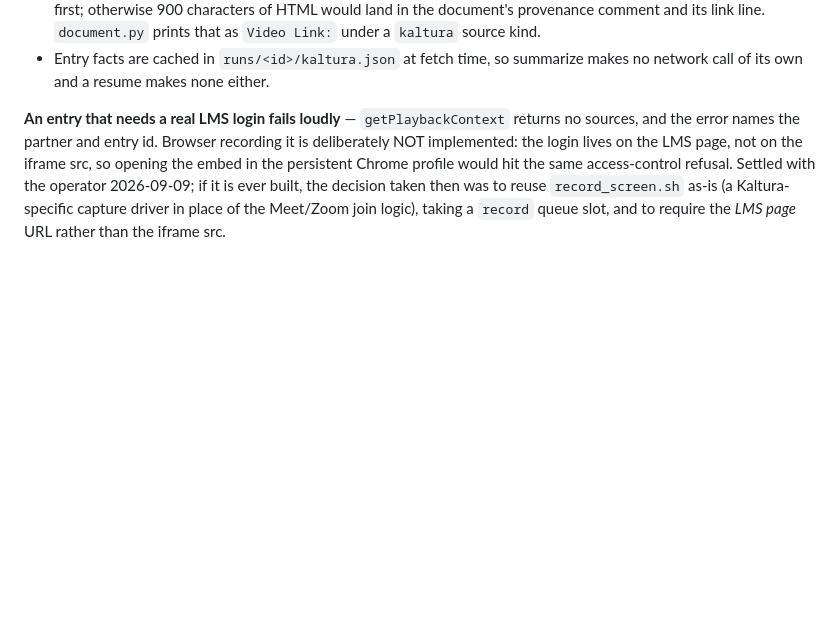
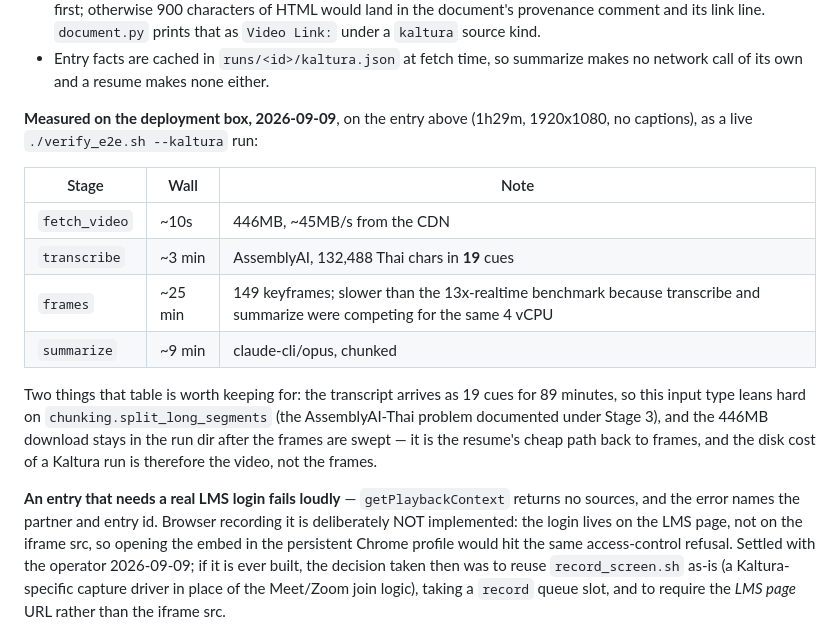
Before and after one commit to kkattmos/meeting-transcriber, a Markdown page: CLAUDE.md, the part around the change. Rendered like a GitHub page; blank space fills up the shorter version.

Commit message:
docs: record the live Kaltura verify run's measurements
./verify_e2e.sh --kaltura passed 7/7 on the deployment box against the real
entry: download 446MB in ~10s, AssemblyAI 132k Thai chars in 19 cues,
149 keyframes, summary from claude-cli/opus (subscription, not Gemini), a
17-page PDF whose hidden transcript layer reads back through pdftotext.

Co-Authored-By: Claude Opus 5 <noreply@anthropic.com>

```diff
--- a/CLAUDE.md
+++ b/CLAUDE.md
@@ -435,6 +435,23 @@ Non-obvious details:
   `document.py` prints that as `Video Link:` under a `kaltura` source kind.
 - Entry facts are cached in `runs/<id>/kaltura.json` at fetch time, so summarize
   makes no network call of its own and a resume makes none either.
+
+**Measured on the deployment box, 2026-09-09**, on the entry above (1h29m,
+1920x1080, no captions), as a live `./verify_e2e.sh --kaltura` run:
+
+| Stage | Wall | Note |
+|---|---|---|
+| `fetch_video` | ~10s | 446MB, ~45MB/s from the CDN |
+| `transcribe` | ~3 min | AssemblyAI, 132,488 Thai chars in **19** cues |
+| `frames` | ~25 min | 149 keyframes; slower than the 13x-realtime benchmark because transcribe and summarize were competing for the same 4 vCPU |
+| `summarize` | ~9 min | claude-cli/opus, chunked |
+
+Two things that table is worth keeping for: the transcript arrives as 19 cues
+for 89 minutes, so this input type leans hard on
+`chunking.split_long_segments` (the AssemblyAI-Thai problem documented under
+Stage 3), and the 446MB download stays in the run dir after the frames are
+swept — it is the resume's cheap path back to frames, and the disk cost of a
+Kaltura run is therefore the video, not the frames.
 
 **An entry that needs a real LMS login fails loudly** — `getPlaybackContext`
 returns no sources, and the error names the partner and entry id. Browser
```
